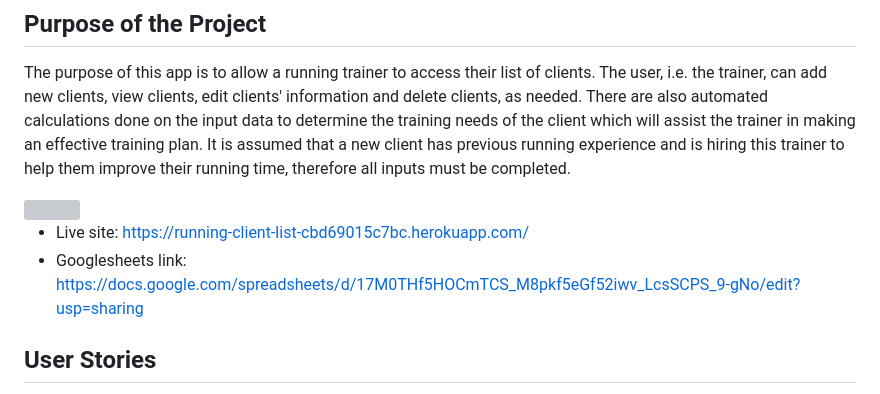
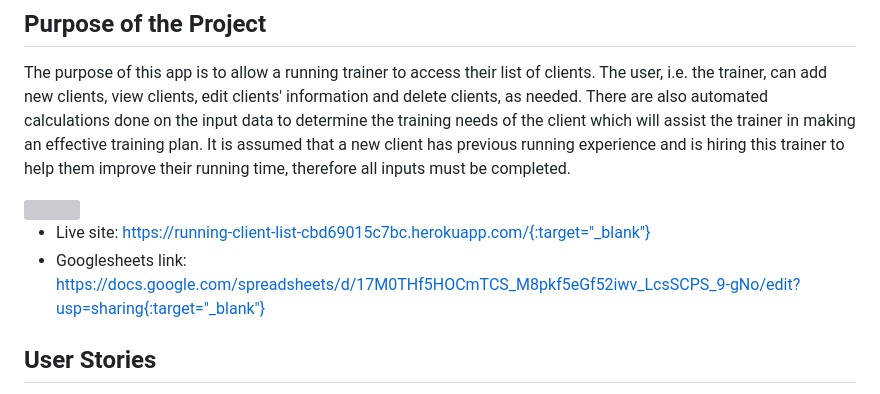
Before and after one commit to barty-s/client_list_app, a Markdown page: README.md, the part around the change. Drawn GitHub-style; grey boxes are pictures that could not be loaded.

Commit message:
Make links in README open in new tab

```diff
--- a/README.md
+++ b/README.md
@@ -7,8 +7,8 @@ The user, i.e. the trainer, can add new clients, view clients, edit clients' inf
 
 <img src='/docs/app.png'>
 
-- Live site: https://running-client-list-cbd69015c7bc.herokuapp.com/
-- Googlesheets link: https://docs.google.com/spreadsheets/d/17M0THf5HOCmTCS_M8pkf5eGf52iwv_LcsSCPS_9-gNo/edit?usp=sharing
+- Live site: https://running-client-list-cbd69015c7bc.herokuapp.com/{:target="_blank"}
+- Googlesheets link: https://docs.google.com/spreadsheets/d/17M0THf5HOCmTCS_M8pkf5eGf52iwv_LcsSCPS_9-gNo/edit?usp=sharing{:target="_blank"}
 
 ## User Stories
 
```
